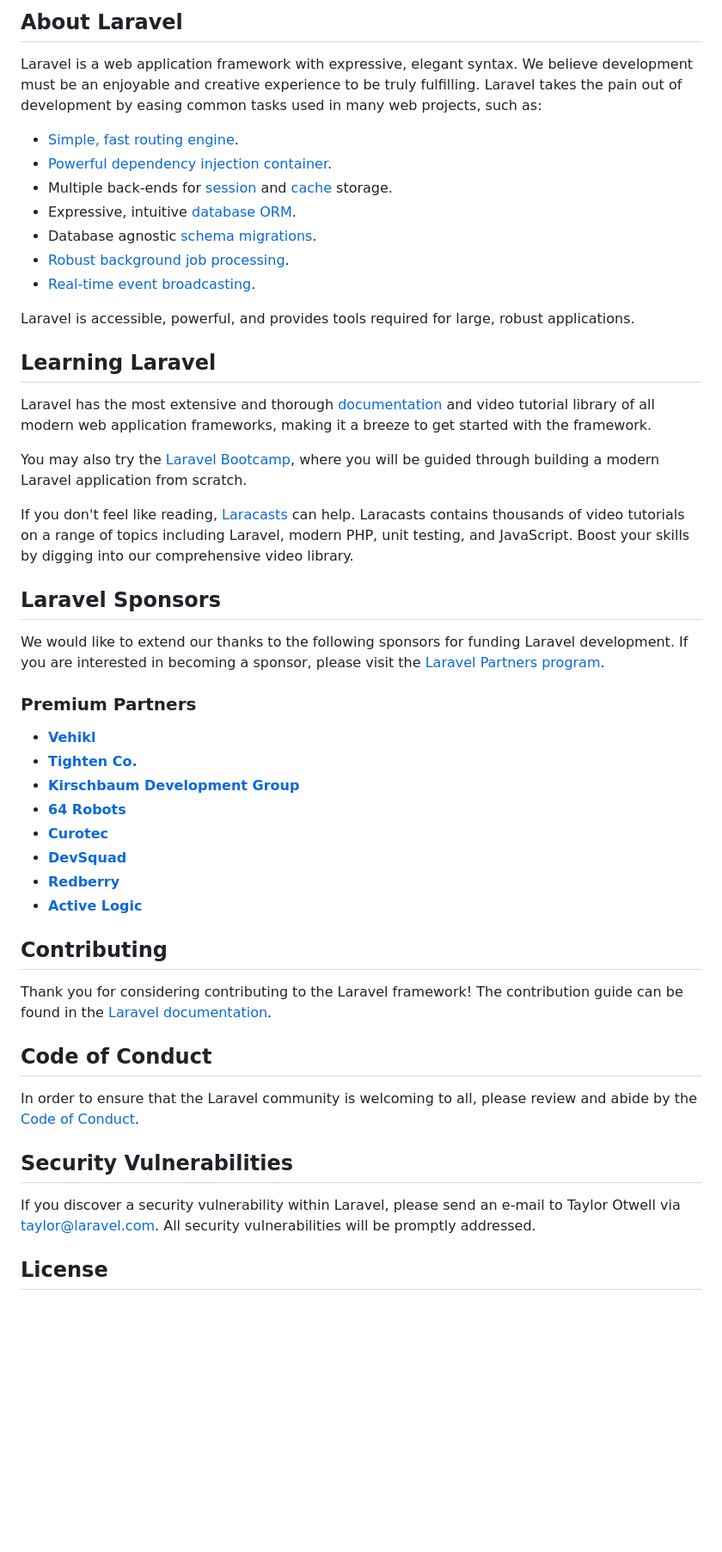
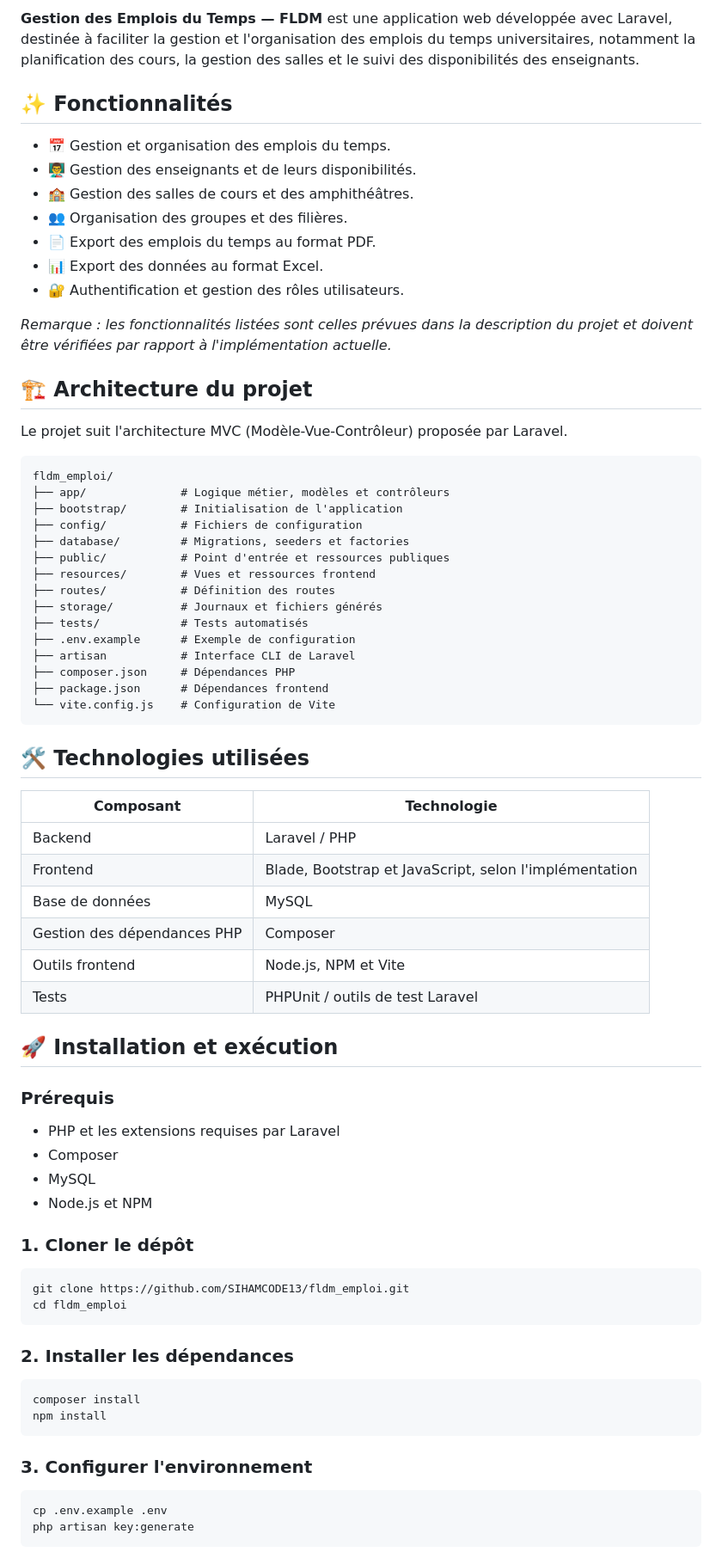
Before and after one commit to SIHAMCODE13/fldm_emploi, a Markdown page: README.md, the part around one of its changes. Shown at 86% size. GitHub-like rendering; blank space fills up the shorter version.

````diff
--- a/README.md
+++ b/README.md
@@ -9,52 +8,79 @@
 
-## About Laravel
+**Gestion des Emplois du Temps — FLDM** est une application web développée avec Laravel, destinée à faciliter la gestion et l'organisation des emplois du temps universitaires, notamment la planification des cours, la gestion des salles et le suivi des disponibilités des enseignants.
 
-Laravel is a web application framework with expressive, elegant syntax. We believe development must be an enjoyable and creative experience to be truly fulfilling. Laravel takes the pain out of development by easing common tasks used in many web projects, such as:
 
-- [Simple, fast routing engine](https://laravel.com/docs/routing).
-- [Powerful dependency injection container](https://laravel.com/docs/container).
-- Multiple back-ends for [session](https://laravel.com/docs/session) and [cache](https://laravel.com/docs/cache) storage.
-- Expressive, intuitive [database ORM](https://laravel.com/docs/eloquent).
-- Database agnostic [schema migrations](https://laravel.com/docs/migrations).
-- [Robust background job processing](https://laravel.com/docs/queues).
-- [Real-time event broadcasting](https://laravel.com/docs/broadcasting).
+## ✨ Fonctionnalités
 
-Laravel is accessible, powerful, and provides tools required for large, robust applications.
+- 📅 Gestion et organisation des emplois du temps.
+- 👨‍🏫 Gestion des enseignants et de leurs disponibilités.
+- 🏫 Gestion des salles de cours et des amphithéâtres.
+- 👥 Organisation des groupes et des filières.
+- 📄 Export des emplois du temps au format PDF.
+- 📊 Export des données au format Excel.
+- 🔐 Authentification et gestion des rôles utilisateurs.
 
-## Learning Laravel
+*Remarque : les fonctionnalités listées sont celles prévues dans la description du projet et doivent être vérifiées par rapport à l'implémentation actuelle.*
 
-Laravel has the most extensive and thorough [documentation](https://laravel.com/docs) and video tutorial library of all modern web application frameworks, making it a breeze to get started with the framework.
+## 🏗️ Architecture du projet
 
-You may also try the [Laravel Bootcamp](https://bootcamp.laravel.com), where you will be guided through building a modern Laravel application from scratch.
+Le projet suit l'architecture MVC (Modèle-Vue-Contrôleur) proposée par Laravel.
 
-If you don't feel like reading, [Laracasts](https://laracasts.com) can help. Laracasts contains thousands of video tutorials on a range of topics including Laravel, modern PHP, unit testing, and JavaScript. Boost your skills by digging into our comprehensive video library.
+```text
+fldm_emploi/
+├── app/              # Logique métier, modèles et contrôleurs
+├── bootstrap/        # Initialisation de l'application
+├── config/           # Fichiers de configuration
+├── database/         # Migrations, seeders et factories
+├── public/           # Point d'entrée et ressources publiques
+├── resources/        # Vues et ressources frontend
+├── routes/           # Définition des routes
+├── storage/          # Journaux et fichiers générés
+├── tests/            # Tests automatisés
+├── .env.example      # Exemple de configuration
+├── artisan           # Interface CLI de Laravel
+├── composer.json     # Dépendances PHP
+├── package.json      # Dépendances frontend
+└── vite.config.js    # Configuration de Vite
+```
 
-## Laravel Sponsors
+## 🛠️ Technologies utilisées
 
-We would like to extend our thanks to the following sponsors for funding Laravel development. If you are interested in becoming a sponsor, please visit the [Laravel Partners program](https://partners.laravel.com).
+| Composant | Technologie |
+|---|---|
+| Backend | Laravel / PHP |
+| Frontend | Blade, Bootstrap et JavaScript, selon l'implémentation |
+| Base de données | MySQL |
+| Gestion des dépendances PHP | Composer |
+| Outils frontend | Node.js, NPM et Vite |
+| Tests | PHPUnit / outils de test Laravel |
 
-### Premium Partners
+## 🚀 Installation et exécution
 
-- **[Vehikl](https://vehikl.com)**
-- **[Tighten Co.](https://tighten.co)**
-- **[Kirschbaum Development Group](https://kirschbaumdevelopment.com)**
-- **[64 Robots](https://64robots.com)**
-- **[Curotec](https://www.curotec.com/services/technologies/laravel)**
-- **[DevSquad](https://devsquad.com/hire-laravel-developers)**
-- **[Redberry](https://redberry.international/laravel-development)**
-- **[Active Logic](https://activelogic.com)**
+### Prérequis
 
-## Contributing
+- PHP et les extensions requises par Laravel
+- Composer
+- MySQL
+- Node.js et NPM
 
-Thank you for considering contributing to the Laravel framework! The contribution guide can be found in the [Laravel documentation](https://laravel.com/docs/contributions).
+### 1. Cloner le dépôt
 
-## Code of Conduct
+```bash
+git clone https://github.com/SIHAMCODE13/fldm_emploi.git
+cd fldm_emploi
+```
 
-In order to ensure that the Laravel community is welcoming to all, please review and abide by the [Code of Conduct](https://laravel.com/docs/contributions#code-of-conduct).
+### 2. Installer les dépendances
 
-## Security Vulnerabilities
+```bash
+composer install
+npm install
+```
 
-If you discover a security vulnerability within Laravel, please send an e-mail to Taylor Otwell via [taylor@laravel.com](mailto:taylor@laravel.com). All security vulnerabilities will be promptly addressed.
+### 3. Configurer l'environnement
 
-## License
+```bash
+cp .env.example .env
+php artisan key:generate
+```
 
````
Also changed, not shown: other parts of README.md (+106 -8 lines).
